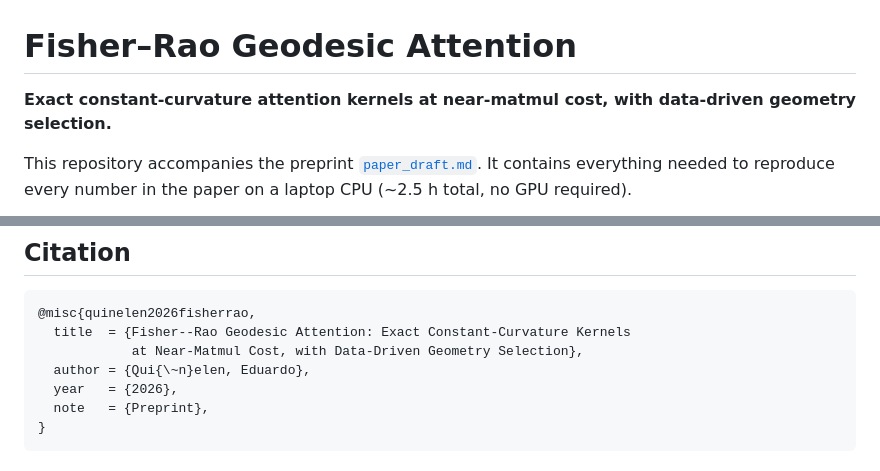
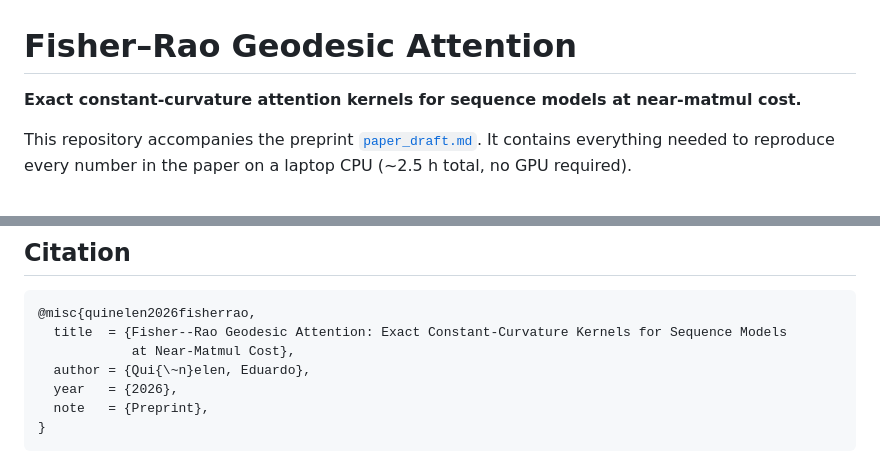
Before and after one commit to quinelen/fisher-rao-attention, a Markdown page: README.md, 2 parts joined by grey strips. GitHub-like rendering.

Commit message:
Retitle (drop geometry-selection from title) + curvature sign-invariance note
Response to final external review: the one new valid hit was title-body
dissonance -- 'Data-Driven Geometry Selection' removed from the title since
the gate is prior work, shown unnecessary (Sec 5.1), and retained only as a
diagnostic. New title scopes the claim to sequence models. Also added the
precise invariance statement: curvature MAGNITUDE is a units convention,
curvature SIGN is the invariant every experimental claim rests on.

Co-Authored-By: Claude Fable 5 <noreply@anthropic.com>

````diff
--- a/README.md
+++ b/README.md
@@ -1,6 +1,6 @@
 # Fisher–Rao Geodesic Attention
 
-**Exact constant-curvature attention kernels at near-matmul cost, with data-driven geometry selection.**
+**Exact constant-curvature attention kernels for sequence models at near-matmul cost.**
 
 This repository accompanies the preprint [`paper_draft.md`](paper_draft.md). It contains everything needed to reproduce every number in the paper on a laptop CPU (~2.5 h total, no GPU required).
 
@@ -141,8 +141,8 @@ Synthetic task family (Dyck-2 and variants), 2-layer models, n = 5 seeds, CPU sc
 
 ```bibtex
 @misc{quinelen2026fisherrao,
-  title  = {Fisher--Rao Geodesic Attention: Exact Constant-Curvature Kernels
-            at Near-Matmul Cost, with Data-Driven Geometry Selection},
+  title  = {Fisher--Rao Geodesic Attention: Exact Constant-Curvature Kernels for Sequence Models
+            at Near-Matmul Cost},
   author = {Qui{\~n}elen, Eduardo},
   year   = {2026},
   note   = {Preprint},
````
Also changed, not shown: paper_draft.md (+2 -2 lines).
